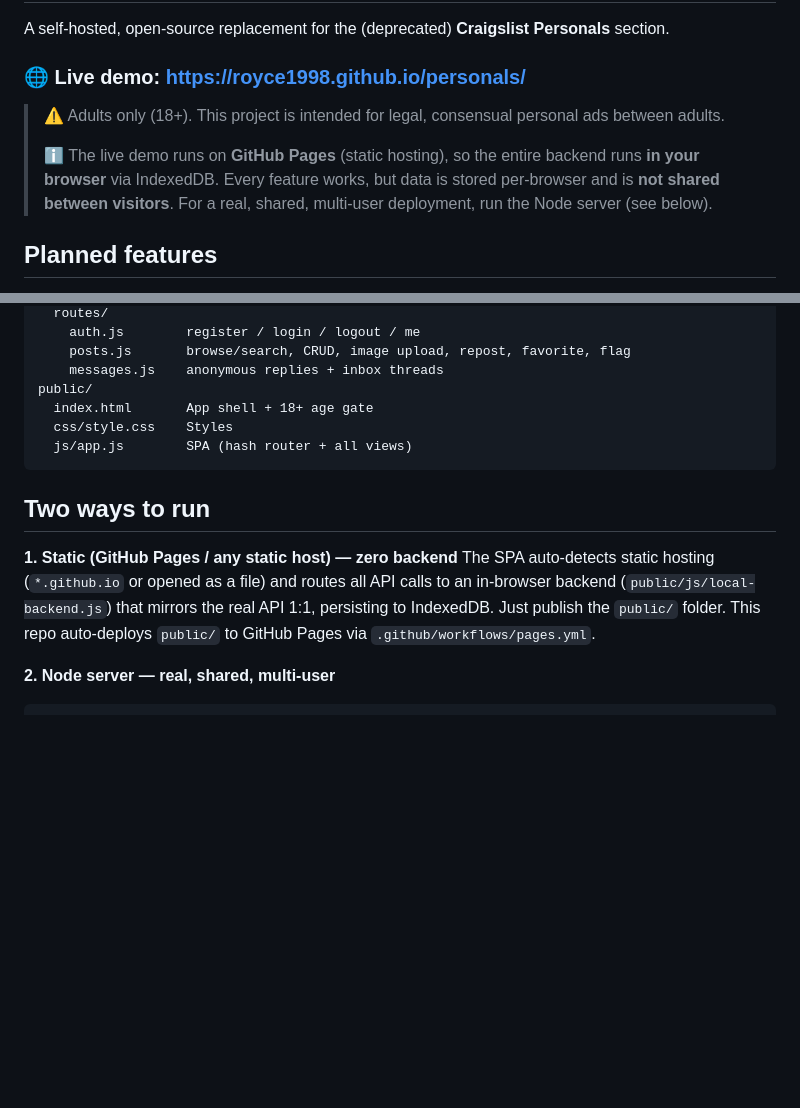
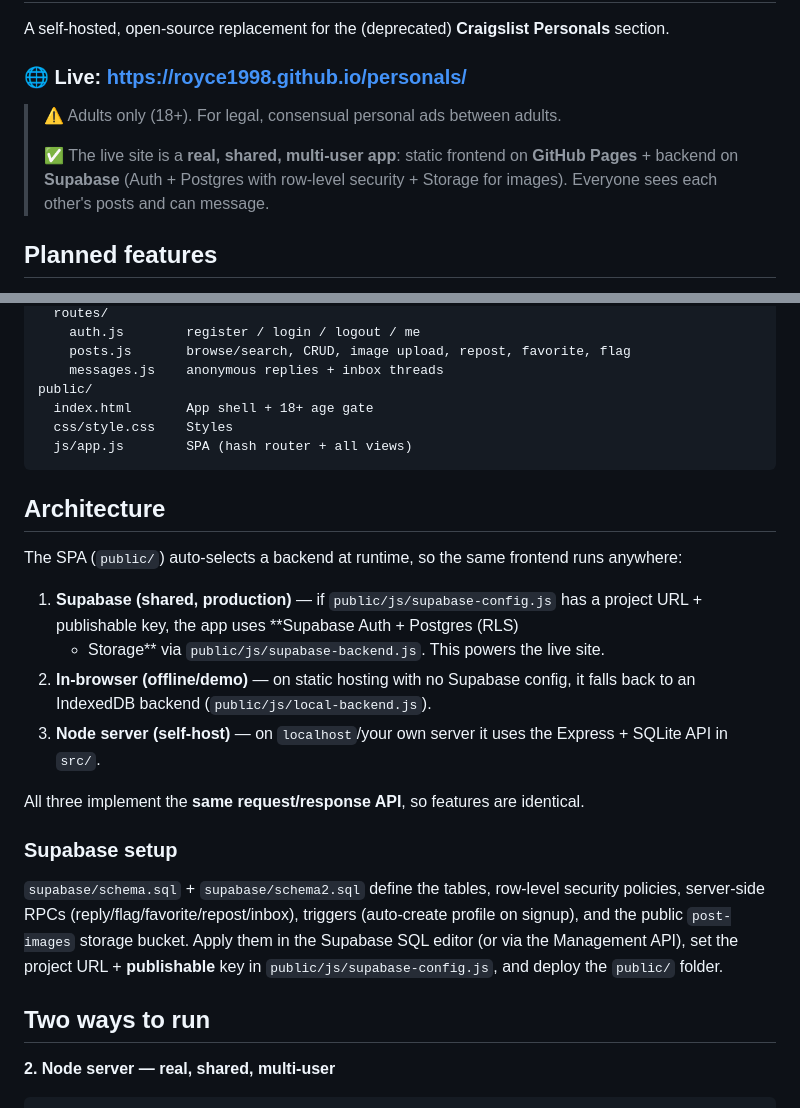
Before and after one commit to royce1998/personals, a Markdown page: README.md, 2 parts joined by grey strips. Rendered like a GitHub page; blank space fills up the shorter version.

Commit message:
docs: live site is now a real shared app (GitHub Pages + Supabase)

````diff
--- a/README.md
+++ b/README.md
@@ -2,14 +2,13 @@
 
 A self-hosted, open-source replacement for the (deprecated) **Craigslist Personals** section.
 
-### 🌐 Live demo: **https://royce1998.github.io/personals/**
+### 🌐 Live: **https://royce1998.github.io/personals/**
 
-> ⚠️ Adults only (18+). This project is intended for legal, consensual personal ads between adults.
+> ⚠️ Adults only (18+). For legal, consensual personal ads between adults.
 >
-> ℹ️ The live demo runs on **GitHub Pages** (static hosting), so the entire backend
-> runs **in your browser** via IndexedDB. Every feature works, but data is stored
-> per-browser and is **not shared between visitors**. For a real, shared,
-> multi-user deployment, run the Node server (see below).
+> ✅ The live site is a **real, shared, multi-user app**: static frontend on
+> **GitHub Pages** + backend on **Supabase** (Auth + Postgres with row-level
+> security + Storage for images). Everyone sees each other's posts and can message.
 
 ## Planned features
 
@@ -50,13 +49,31 @@ public/
   js/app.js        SPA (hash router + all views)
 ```
 
+## Architecture
+
+The SPA (`public/`) auto-selects a backend at runtime, so the same frontend runs
+anywhere:
+
+1. **Supabase (shared, production)** — if `public/js/supabase-config.js` has a
+   project URL + publishable key, the app uses **Supabase Auth + Postgres (RLS)
+   + Storage** via `public/js/supabase-backend.js`. This powers the live site.
+2. **In-browser (offline/demo)** — on static hosting with no Supabase config, it
+   falls back to an IndexedDB backend (`public/js/local-backend.js`).
+3. **Node server (self-host)** — on `localhost`/your own server it uses the
+   Express + SQLite API in `src/`.
+
+All three implement the **same request/response API**, so features are identical.
+
+### Supabase setup
+
+`supabase/schema.sql` + `supabase/schema2.sql` define the tables, row-level
+security policies, server-side RPCs (reply/flag/favorite/repost/inbox), triggers
+(auto-create profile on signup), and the public `post-images` storage bucket.
+Apply them in the Supabase SQL editor (or via the Management API), set the
+project URL + **publishable** key in `public/js/supabase-config.js`, and deploy
+the `public/` folder.
+
 ## Two ways to run
-
-**1. Static (GitHub Pages / any static host) — zero backend**
-The SPA auto-detects static hosting (`*.github.io` or opened as a file) and routes
-all API calls to an in-browser backend (`public/js/local-backend.js`) that mirrors
-the real API 1:1, persisting to IndexedDB. Just publish the `public/` folder.
-This repo auto-deploys `public/` to GitHub Pages via `.github/workflows/pages.yml`.
 
 **2. Node server — real, shared, multi-user**
 
````
